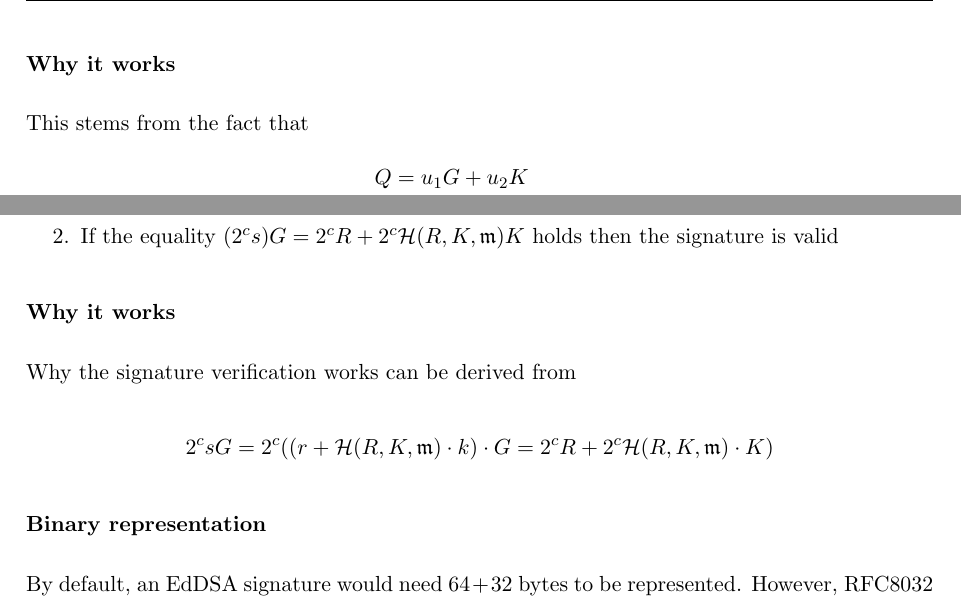
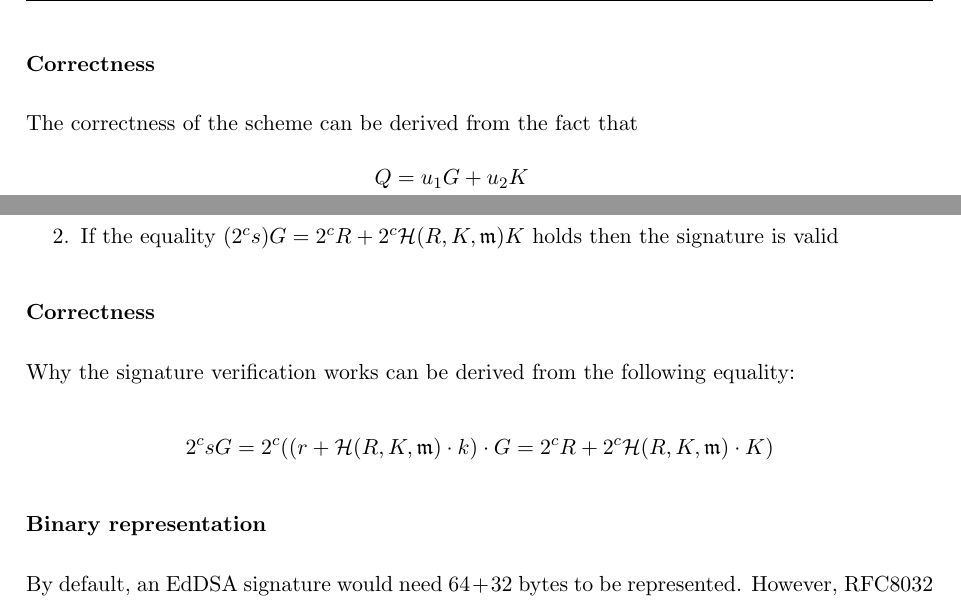
Before and after one commit to kurtmagnus/Monero-RCT-report, a LaTeX thesis (main.tex, which reads content/basicConcepts.tex, content/ring-signatures.tex): two parts of pages 12 and 14 of 46 before the commit and two parts of pages 12 and 14 of 47 after it, joined at a grey line, cut at the place of the change. The pictures show the PDF file main.pdf that the author committed with the source.

Commit message:
Cosmetic changes

```diff
--- a/content/basicConcepts.tex
+++ b/content/basicConcepts.tex
@@ -168,9 +168,9 @@ Any third party can verify the signature by calculating
 The signature will be valid if and only if the first coordinate of \(Q = (x_Q, y_Q)\) satisfies that
 \[x_Q = x \pmod p\].
 
-\subsubsection*{Why it works}
+\subsubsection*{Correctness}
 
-This stems from the fact that
+The correctness of the scheme can be derived from the fact that
 \begin{align*}
 Q &= u_1 G + u_2 K \\
   &= s^{-1} h G + s^{ -1} x k G \\
@@ -283,9 +283,9 @@ Verification is performed as follows
 
 
 
-\subsubsection{Why it works}
+\subsubsection{Correctness}
 
-Why the signature verification works can be derived from
+Why the signature verification works can be derived from the following equality:
 
 \[ 2^c s G = 2^c ( (r + \mathcal{H}(R, K,  \mathfrak{m}) \cdot k) \cdot G = 2^c R + 2^c \mathcal{H}(R, K,  \mathfrak{m}) \cdot K )\]
 
--- a/content/ring-signatures.tex
+++ b/content/ring-signatures.tex
@@ -87,7 +87,7 @@ The verification of a signature is done in the following manner
 
 
 
-\subsection*{Why it works}
+\subsection*{Correctness}
 
 We can convince ourselves that the algorithm works by observing the following:
 
@@ -223,5 +229,3 @@ The verification of a signature is done in the following manner
 \begin{enumerate}
 	\item  For \(i = 1, ..., n\) compute, replacing \(n + 1 \rightarrow 1\)
 	\begin{align*}
-	c'_{i+1} = \mathcal{H}_n(\mathfrak{m}, r_{i, 1} G + c_i K_{i, 1}, r_{i, 1} \mathcal{H}_p(K_{i, 1}) + c_i \tilde{K}_1,
-	..., r_{i, m} G + c_i K_{i, m}, r_{i, m} \mathcal{H}_p(K_{i, m}) + c_i \tilde{K}_m)
@@ -228,10 +236,12 @@ The verification of a signature is done in the following manner
+	                         & r_{i, m} G + c_i K_{i, m}, \\
+	                         & \quad r_{i, m} \mathcal{H}_p(K_{i, m}) + c_i \tilde{K}_m)
 	\end{align*}
 
 	\item if \(c'_1 = c_1\) then the signature is valid
 \end{enumerate}
 
 
-\subsection*{Why it works}
+\subsection*{Correctness}
 
 Just as with the original LSAG algorithm, we can readily observe that
 
@@ -356,7 +366,7 @@ The signature will be valid if \(c'_1 = c_1\).
 
 
 
-\subsection*{Why it works}
+\subsection*{Correctness}
 
 
 \begin{enumerate}
```
Also changed, not shown: main.pdf, content/ring-signatures.tex (16 more changed lines).
